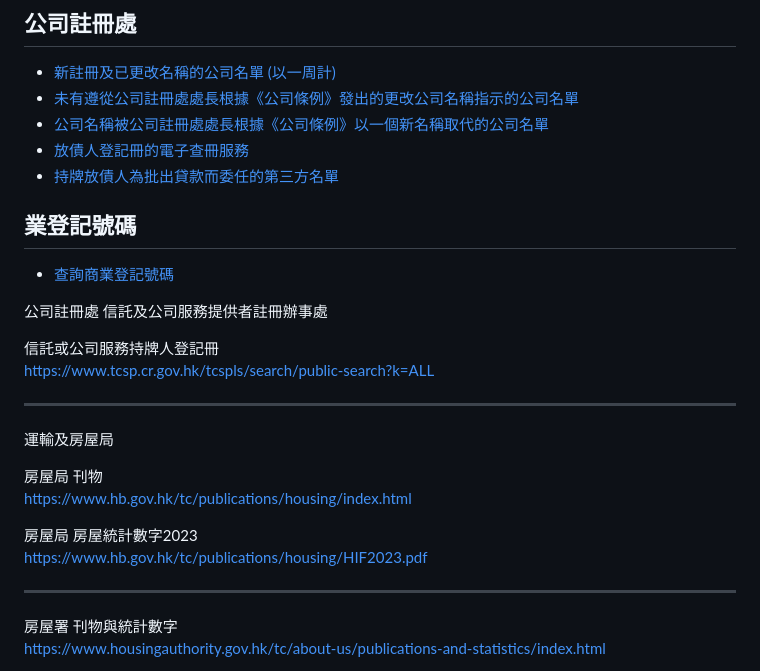
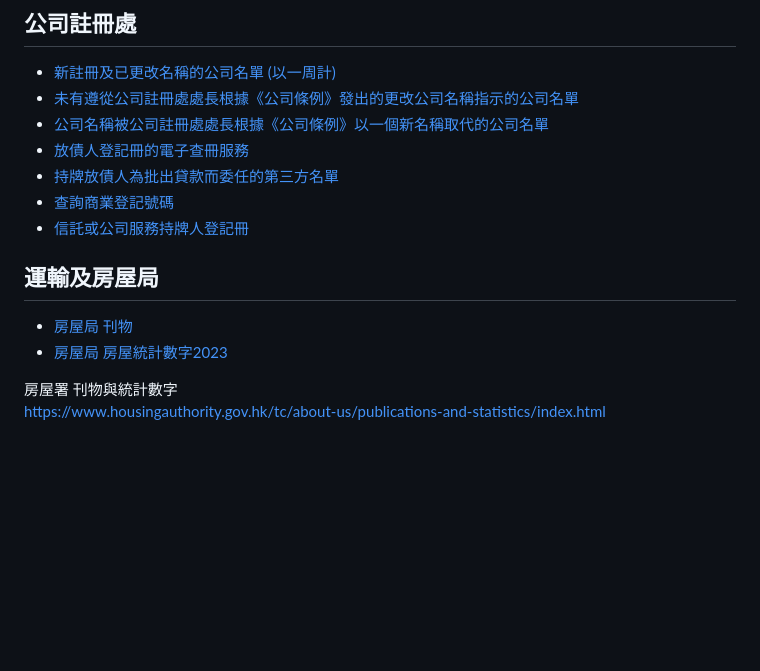
Before and after one commit to tommylam168/showcase.github.io, a Markdown page: data/database.md, the part around the change. Drawn GitHub-style; blank space fills up the shorter version.

```diff
--- a/data/database.md
+++ b/data/database.md
@@ -4,20 +4,15 @@
 * [公司名稱被公司註冊處處長根據《公司條例》以一個新名稱取代的公司名單](https://www.cr.gov.hk/tc/publication/fact-stat/statistics.htm)
 * [放債人登記冊的電子查冊服務](https://www.cr.gov.hk/tc/services/money-lenders/search/licensee-search.htm)
 * [持牌放債人為批出貸款而委任的第三方名單](https://www.cr.gov.hk/tc/services/money-lenders/search/third-parties-search.htm)
+* [查詢商業登記號碼](https://www.gov.hk/tc/residents/taxes/etax/services/brn_enquiry.htm)
+* [信託或公司服務持牌人登記冊](https://www.tcsp.cr.gov.hk/tcspls/search/public-search?k=ALL)
 
-## 業登記號碼
-* [查詢商業登記號碼](https://www.gov.hk/tc/residents/taxes/etax/services/brn_enquiry.htm)
+## 運輸及房屋局
+* [房屋局 刊物](https://www.hb.gov.hk/tc/publications/housing/index.html)
+* [房屋局 房屋統計數字2023](https://www.hb.gov.hk/tc/publications/housing/HIF2023.pdf)
 
 
 
-<p>公司註冊處 信託及公司服務提供者註冊辦事處</p>
-<p>信託或公司服務持牌人登記冊<br><a href='https://www.tcsp.cr.gov.hk/tcspls/search/public-search?k=ALL' target='_blank'>https://www.tcsp.cr.gov.hk/tcspls/search/public-search?k=ALL</a></p>
-<hr>
-
-<p>運輸及房屋局</p>
-<p>房屋局 刊物<br><a href='https://www.hb.gov.hk/tc/publications/housing/index.html' target='_blank'>https://www.hb.gov.hk/tc/publications/housing/index.html</a></p>
-<p>房屋局 房屋統計數字2023<br><a href='https://www.hb.gov.hk/tc/publications/housing/HIF2023.pdf' target='_blank'>https://www.hb.gov.hk/tc/publications/housing/HIF2023.pdf</a></p>
-<hr>
 
 <p>房屋署 刊物與統計數字<br><a href='https://www.housingauthority.gov.hk/tc/about-us/publications-and-statistics/index.html' target='_blank'>https://www.housingauthority.gov.hk/tc/about-us/publications-and-statistics/index.html</a></p>
 
```
